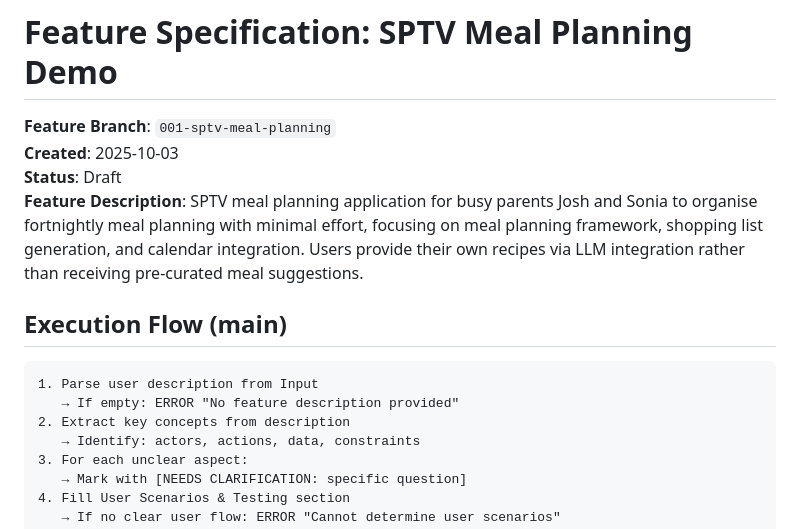
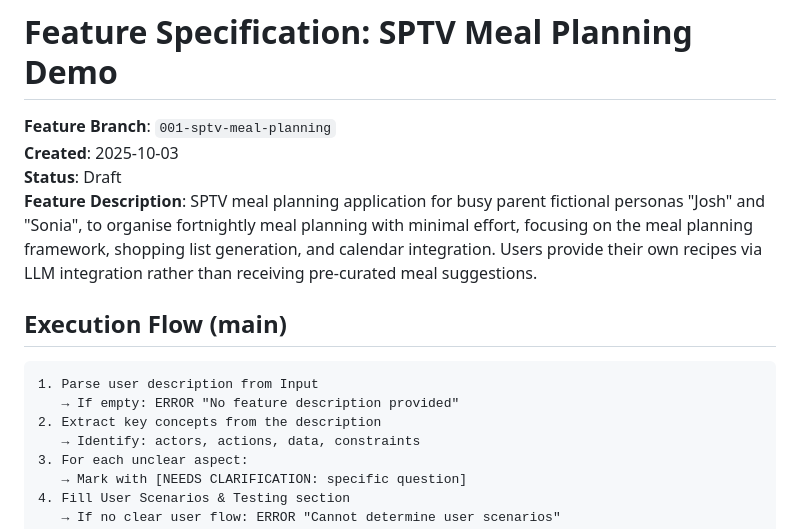
Before and after one commit to simbo1905/MealPlanner, a Markdown page: specs/001-sptv-meal-planning/spec.md, the part around the change. GitHub-like rendering.

Commit message:
Update feature description in spec.md
Clarified feature description for meal planning application.

````diff
--- a/specs/001-sptv-meal-planning/spec.md
+++ b/specs/001-sptv-meal-planning/spec.md
@@ -3,13 +3,13 @@
 **Feature Branch**: `001-sptv-meal-planning`
 **Created**: 2025-10-03
 **Status**: Draft
-**Feature Description**: SPTV meal planning application for busy parents Josh and Sonia to organise fortnightly meal planning with minimal effort, focusing on meal planning framework, shopping list generation, and calendar integration. Users provide their own recipes via LLM integration rather than receiving pre-curated meal suggestions.
+**Feature Description**: SPTV meal planning application for busy parent fictional personas "Josh" and "Sonia", to organise fortnightly meal planning with minimal effort, focusing on the meal planning framework, shopping list generation, and calendar integration. Users provide their own recipes via LLM integration rather than receiving pre-curated meal suggestions.
 
 ## Execution Flow (main)
 ```
 1. Parse user description from Input
    → If empty: ERROR "No feature description provided"
-2. Extract key concepts from description
+2. Extract key concepts from the description
    → Identify: actors, actions, data, constraints
 3. For each unclear aspect:
    → Mark with [NEEDS CLARIFICATION: specific question]
````
